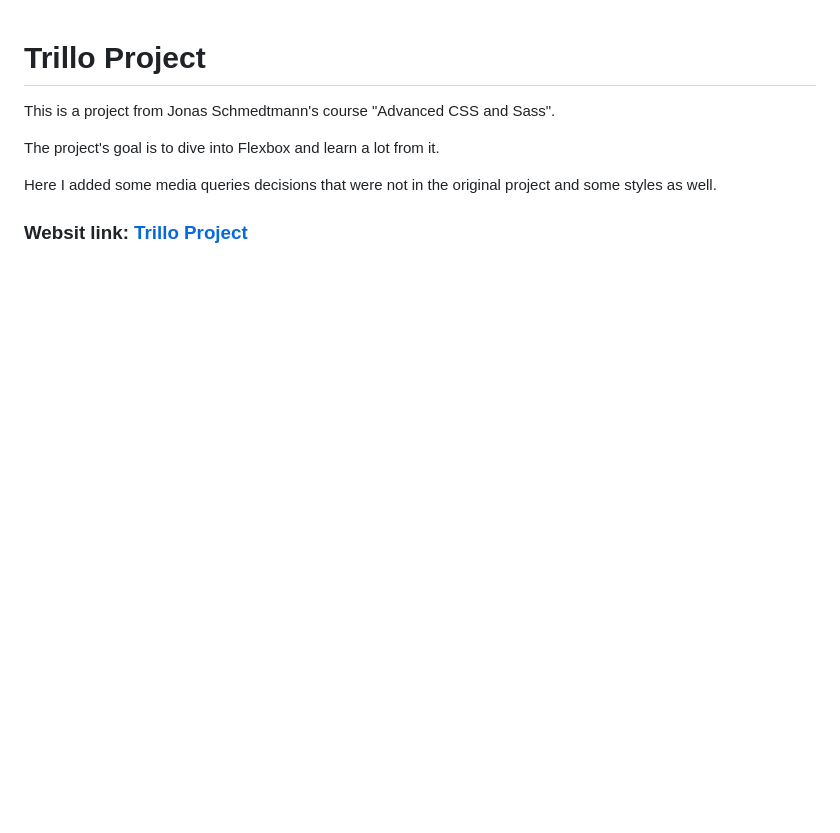
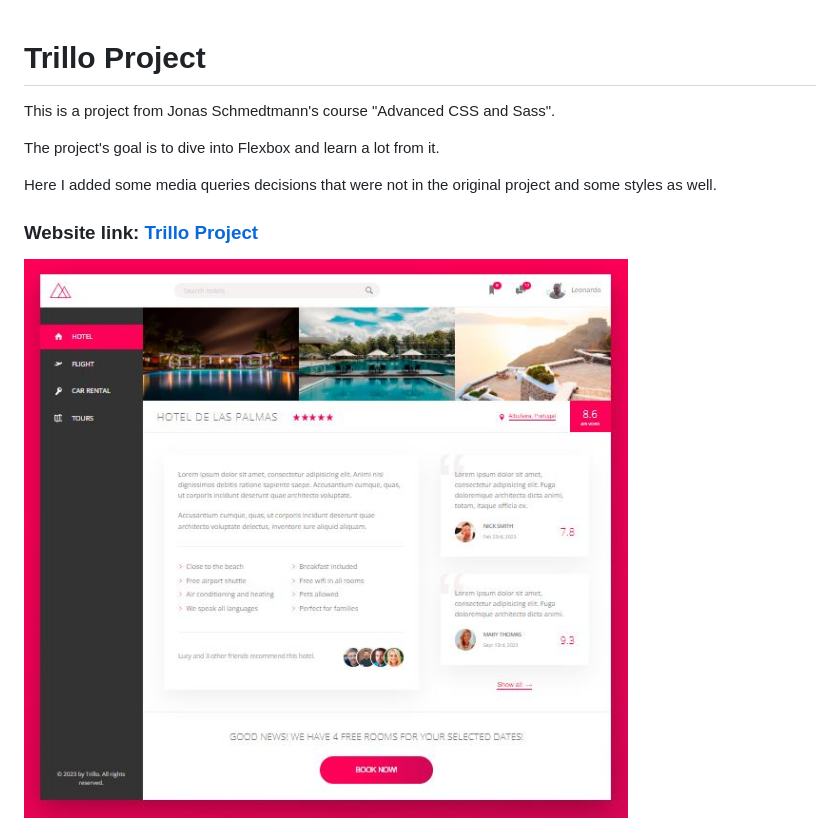
Before and after one commit to racioppi/Trillo-Project, a Markdown page: readme.md, the part around the change. Rendered like a GitHub page; pictures changed too: img/trillo.JPG (added); blank space fills up the shorter version.

Commit message:
Add screenshot.

```diff
--- a/readme.md
+++ b/readme.md
@@ -6,4 +6,6 @@ The project's goal is to dive into Flexbox and learn a lot from it.
 
 Here I added some media queries decisions that were not in the original project and some styles as well.
 
-### Websit link: [Trillo Project](https://trilloproject-racioppi.netlify.app/)
+### Website link: [Trillo Project](https://trilloproject-racioppi.netlify.app/)
+
+<img src="img/trillo.JPG"/>
```
